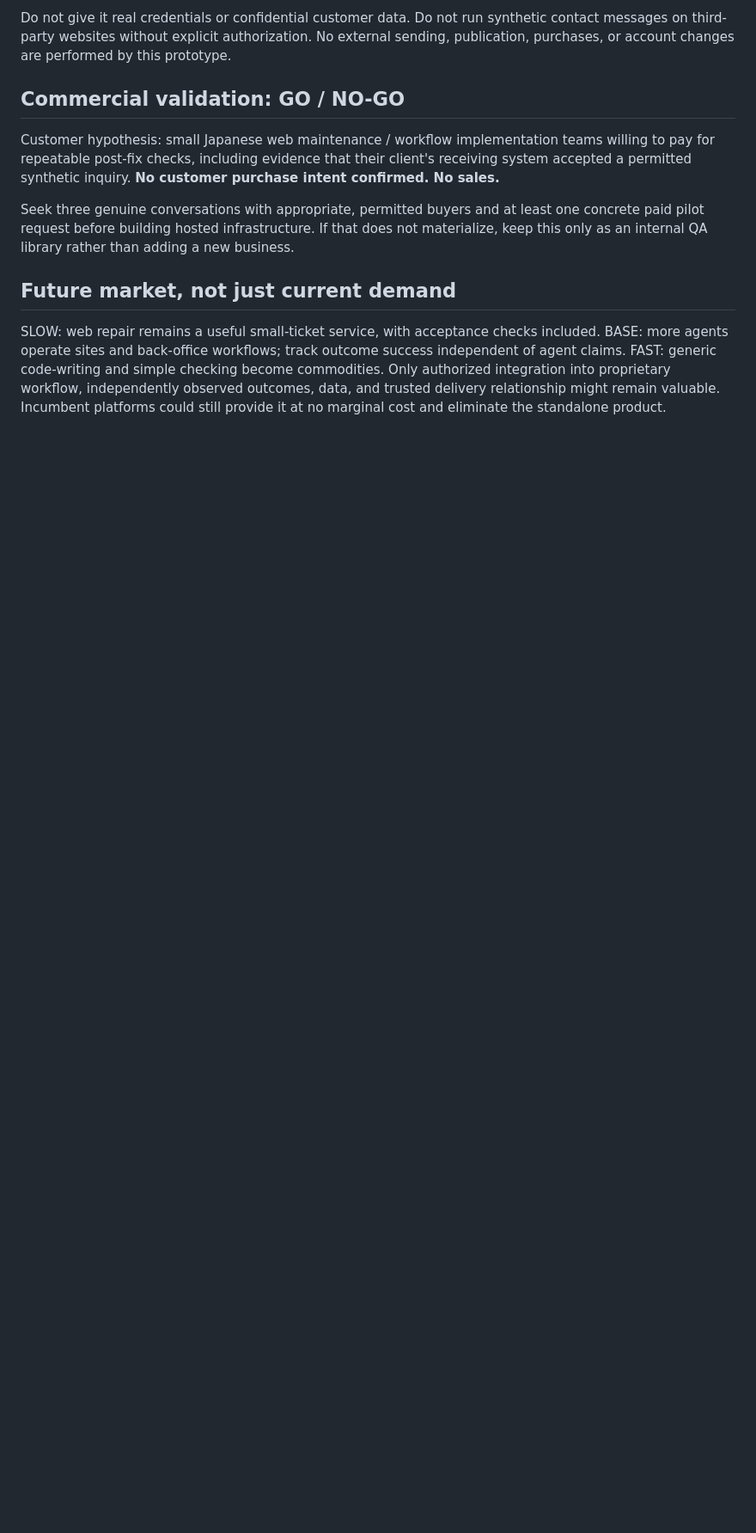
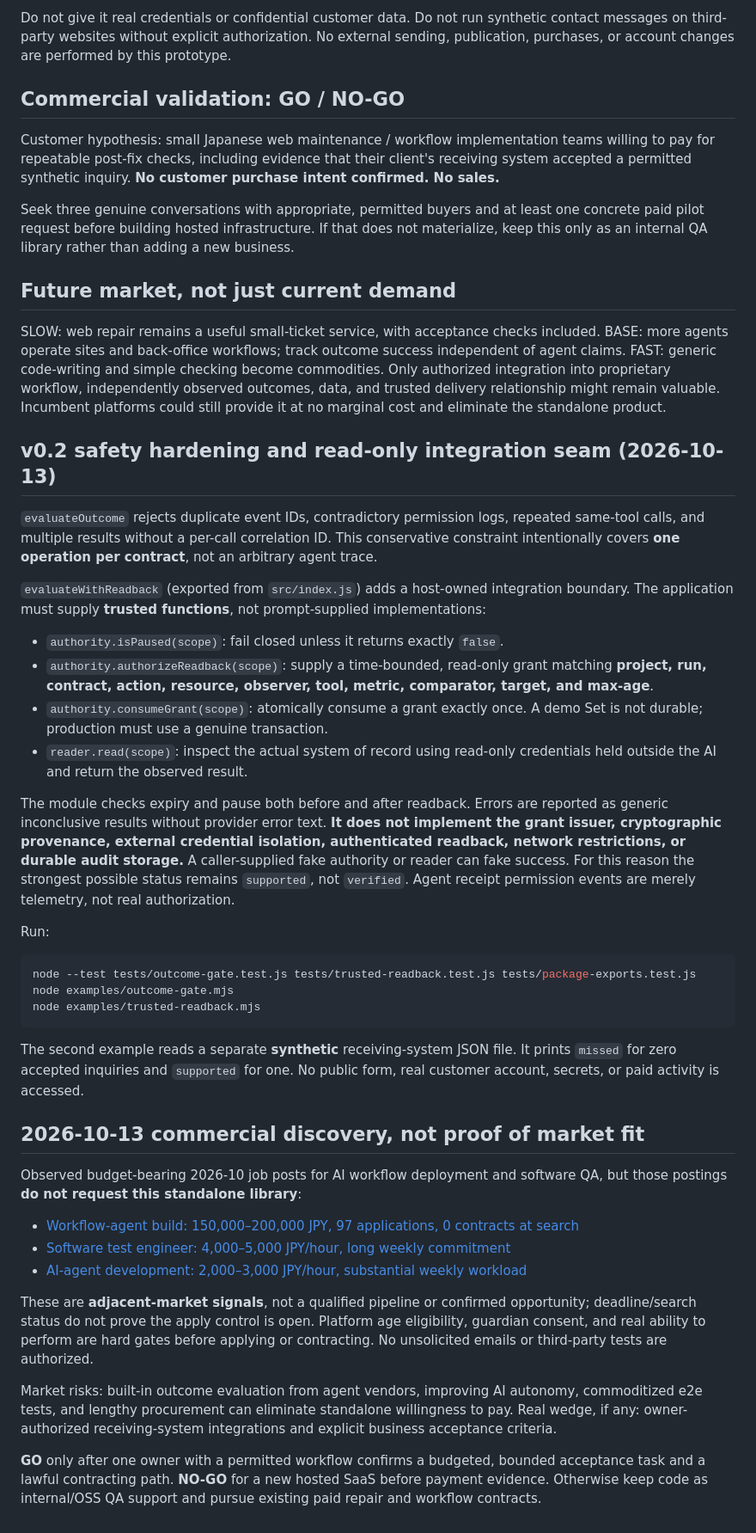
Before and after one commit to neconeco0306/nilo-agent-black-box, a Markdown page: docs/OUTCOME_GATE.md, the part around the change. Shown at 86% size. Drawn GitHub-style; blank space fills up the shorter version.

Commit message:
docs: trusted adapter threat model, reproducible examples and future market gates

````diff
--- a/docs/OUTCOME_GATE.md
+++ b/docs/OUTCOME_GATE.md
@@ -30,3 +30,69 @@ Seek three genuine conversations with appropriate, permitted buyers and at least
 SLOW: web repair remains a useful small-ticket service, with acceptance checks included.
 BASE: more agents operate sites and back-office workflows; track outcome success independent of agent claims.
 FAST: generic code-writing and simple checking become commodities. Only authorized integration into proprietary workflow, independently observed outcomes, data, and trusted delivery relationship might remain valuable. Incumbent platforms could still provide it at no marginal cost and eliminate the standalone product.
+
+## v0.2 safety hardening and read-only integration seam (2026-10-13)
+
+`evaluateOutcome` rejects duplicate event IDs, contradictory permission logs,
+repeated same-tool calls, and multiple results without a per-call correlation ID.
+This conservative constraint intentionally covers **one operation per contract**,
+not an arbitrary agent trace.
+
+`evaluateWithReadback` (exported from `src/index.js`) adds a host-owned
+integration boundary. The application must supply **trusted functions**, not
+prompt-supplied implementations:
+
+- `authority.isPaused(scope)`: fail closed unless it returns exactly `false`.
+- `authority.authorizeReadback(scope)`: supply a time-bounded, read-only grant
+  matching **project, run, contract, action, resource, observer, tool, metric,
+  comparator, target, and max-age**.
+- `authority.consumeGrant(scope)`: atomically consume a grant exactly once.
+  A demo Set is not durable; production must use a genuine transaction.
+- `reader.read(scope)`: inspect the actual system of record using read-only
+  credentials held outside the AI and return the observed result.
+
+The module checks expiry and pause both before and after readback. Errors are
+reported as generic inconclusive results without provider error text. **It
+does not implement the grant issuer, cryptographic provenance, external
+credential isolation, authenticated readback, network restrictions, or durable
+audit storage.** A caller-supplied fake authority or reader can fake success.
+For this reason the strongest possible status remains `supported`, not
+`verified`. Agent receipt permission events are merely telemetry, not real
+authorization.
+
+Run:
+
+```bash
+node --test tests/outcome-gate.test.js tests/trusted-readback.test.js tests/package-exports.test.js
+node examples/outcome-gate.mjs
+node examples/trusted-readback.mjs
+```
+
+The second example reads a separate **synthetic** receiving-system JSON
+file. It prints `missed` for zero accepted inquiries and `supported` for one.
+No public form, real customer account, secrets, or paid activity is accessed.
+
+## 2026-10-13 commercial discovery, not proof of market fit
+
+Observed budget-bearing 2026-10 job posts for AI workflow deployment and
+software QA, but those postings **do not request this standalone library**:
+
+- [Workflow-agent build: 150,000–200,000 JPY, 97 applications, 0 contracts at search](https://crowdworks.jp/public/jobs/13512033)
+- [Software test engineer: 4,000–5,000 JPY/hour, long weekly commitment](https://crowdworks.jp/public/jobs/13499321)
+- [AI-agent development: 2,000–3,000 JPY/hour, substantial weekly workload](https://crowdworks.jp/public/jobs/13517913)
+
+These are **adjacent-market signals**, not a qualified pipeline or confirmed
+opportunity; deadline/search status do not prove the apply control is open.
+Platform age eligibility, guardian consent, and real ability to perform are
+hard gates before applying or contracting. No unsolicited emails or
+third-party tests are authorized.
+
+Market risks: built-in outcome evaluation from agent vendors, improving
+AI autonomy, commoditized e2e tests, and lengthy procurement can eliminate
+standalone willingness to pay. Real wedge, if any: owner-authorized
+receiving-system integrations and explicit business acceptance criteria.
+
+**GO** only after one owner with a permitted workflow confirms a budgeted,
+bounded acceptance task and a lawful contracting path. **NO-GO** for a new
+hosted SaaS before payment evidence. Otherwise keep code as internal/OSS QA
+support and pursue existing paid repair and workflow contracts.
````
